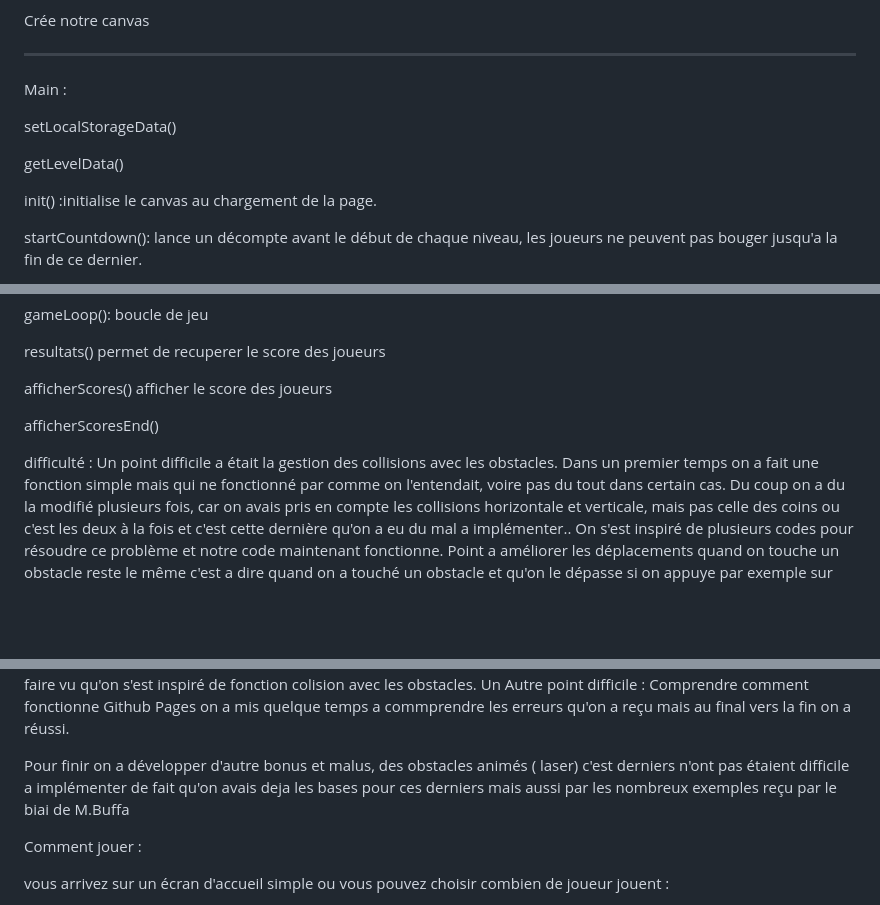
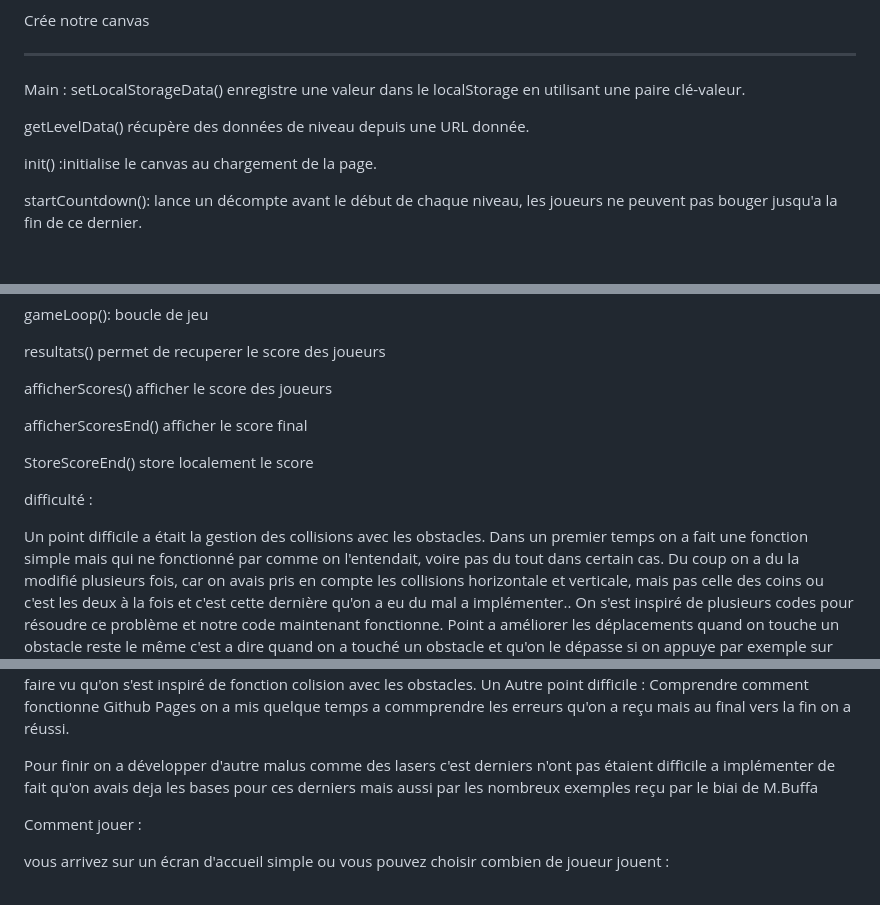
Before and after one commit to rainzne/Intro-JS, a Markdown page: README.md, 3 parts joined by grey strips. Drawn GitHub-style; blank space fills up the shorter version.

```diff
--- a/README.md
+++ b/README.md
@@ -70,11 +70,9 @@ Crée notre canvas
 -------------------
 
 Main :
+setLocalStorageData() enregistre une valeur dans le localStorage en utilisant une paire clé-valeur.
 
-
-setLocalStorageData()
-
-getLevelData()
+getLevelData()  récupère des données de niveau depuis une URL donnée.
 
 init() :initialise le canvas au chargement de la page.
 
@@ -92,12 +90,14 @@ resultats() permet de recuperer le score des joueurs
 
 afficherScores() afficher le score des joueurs
 
+afficherScoresEnd() afficher le score final
 
-afficherScoresEnd()
+StoreScoreEnd() store localement le score
 
 
 
 difficulté :
+
 Un point difficile a était la gestion des collisions avec les obstacles. Dans un premier temps on a fait une fonction simple mais qui ne fonctionné par comme on l'entendait, voire pas du tout dans certain cas. Du coup on a du la modifié plusieurs fois, car on avais pris en compte les collisions horizontale et verticale, mais pas celle des coins ou c'est les deux à la fois et c'est cette dernière qu'on a eu du mal a implémenter.. On s'est inspiré de plusieurs codes pour résoudre ce problème et notre code maintenant fonctionne.
 Point a améliorer les déplacements quand on touche un obstacle reste le même c'est a dire quand on a touché un obstacle et qu'on le dépasse si on appuye par exemple sur une touche pour se déplacer vers le bas cela ne fonctionne pas il faut arreter d'appuyer sur la touche sur laquel on appuye pour pouvoir avoir de nouveau tout les déplacements possible.
 Ensuite nous sommes partie sur les fonctions de gestions de temps (timer) et de scoring c'est dernière étaient plus simple mais quand même difficile dans l'ensemble à implémenter car notre base établi nous a freinez dans leur conception les idées qu'on avait pour leur création ne correspondez pas. Donc a dû envisagez d'autre solution qui finalement on porté leur fruit. Par exemple nous avons utilsé le mot clé ".every" pour notre fonction de scoring
@@ -105,7 +105,7 @@ Pour notre fonction de scoring on a du la divisé en plusieurs partie pour nous
 La colision entre les joueurs a était plutot "simple" a faire vu qu'on s'est inspiré de fonction colision avec les obstacles.
 Un Autre point difficile : Comprendre comment fonctionne Github Pages on a mis quelque temps a commprendre les erreurs qu'on a reçu mais au final vers la fin on a réussi.
 
-Pour finir on a développer d'autre bonus et malus, des obstacles animés ( laser) c'est derniers n'ont pas étaient difficile a implémenter de fait qu'on avais deja les bases pour ces derniers mais aussi par les nombreux exemples reçu par le biai de M.Buffa
+Pour finir on a développer d'autre malus comme des  lasers c'est derniers n'ont pas étaient difficile a implémenter de fait qu'on avais deja les bases pour ces derniers mais aussi par les nombreux exemples reçu par le biai de M.Buffa
 
 Comment jouer :
 
```
